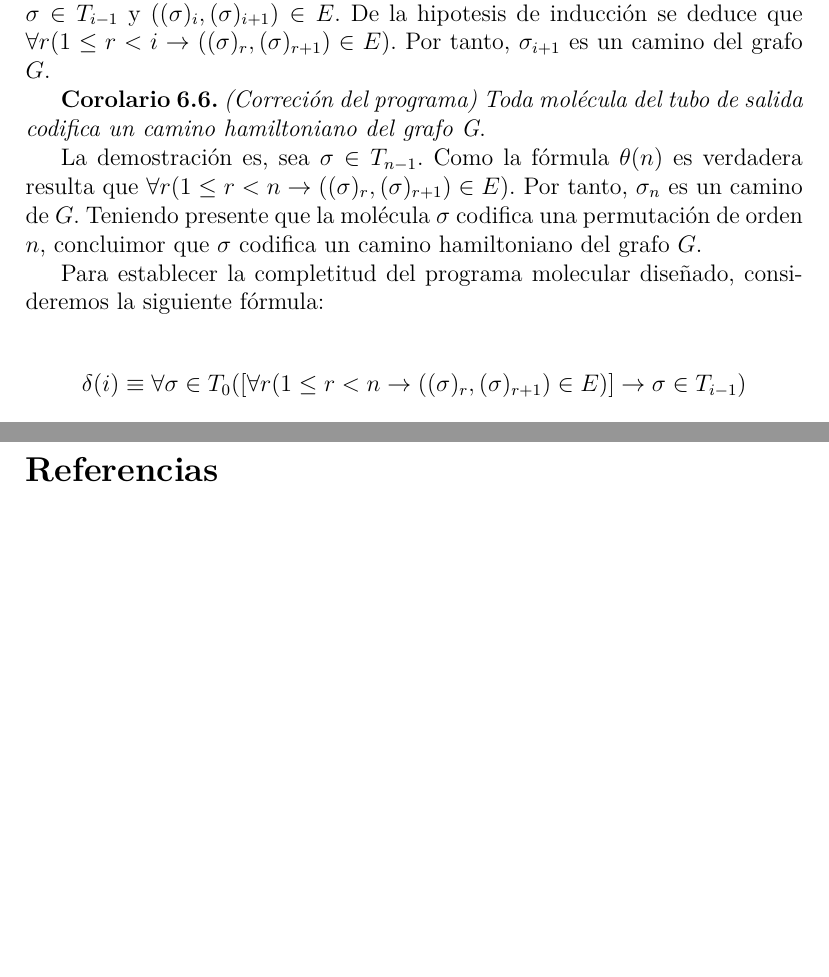
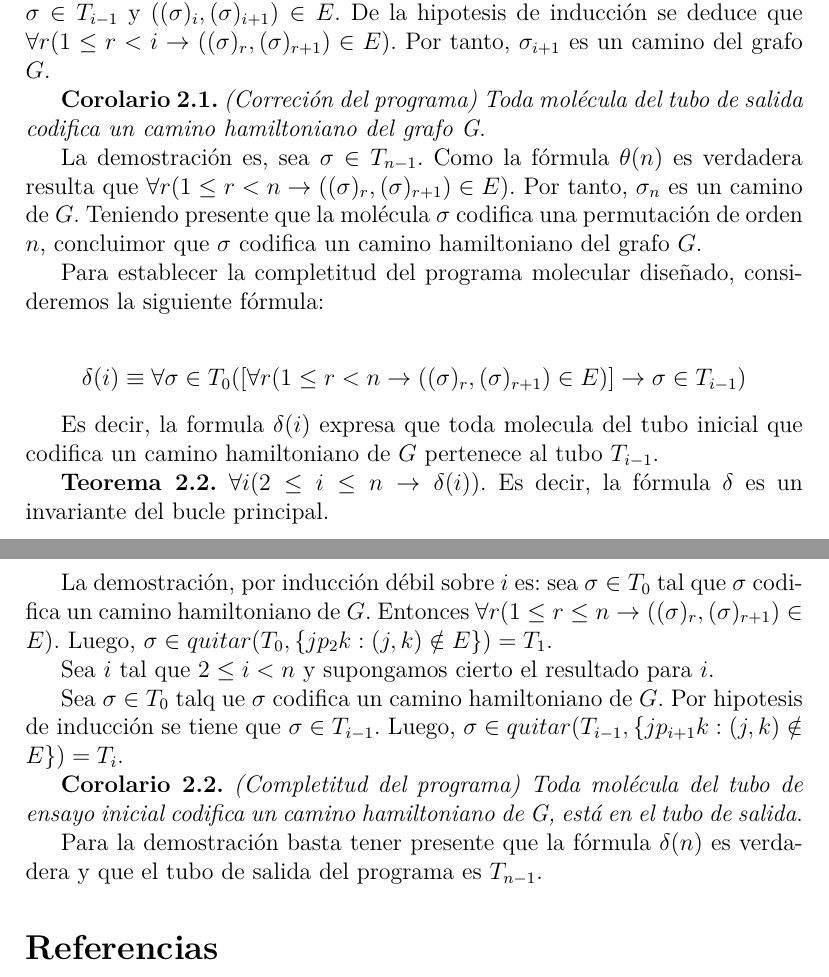
Before and after one commit to MULCIA/CBModeloDebilAmos, a LaTeX document (main.tex): two parts of pages 9 and 10 of 10, joined at a grey line, cut so that both start at the same text, the shorter picture padded with empty space. Compiled offline with pdfLaTeX.

Commit message:
Finish demostration for second problem

```diff
--- a/main.tex
+++ b/main.tex
@@ -351,7 +351,7 @@ Teniendo presente que $T_{i} = quitar(T_{i-1}, {jp_{i+1}k : (j,k) \notin E})$, r
 $\sigma \in T_{i-1}$ y $((\sigma)_{i},(\sigma)_{i+1}) \in E$. De la hipotesis de inducci'on se deduce que
 $\forall r (1 \leq r < i \to ((\sigma)_{r},(\sigma)_{r+1}) \in E)$. Por tanto, $\sigma_{i+1}$ es un camino del grafo $G$.
 
-\textbf{Corolario 6.6.} \textit{(Correci'on del programa) Toda mol'ecula del tubo de salida codifica un camino hamiltoniano
+\textbf{Corolario 2.1.} \textit{(Correci'on del programa) Toda mol'ecula del tubo de salida codifica un camino hamiltoniano
 del grafo G}.
 
 La demostraci'on es, sea $\sigma \in T_{n-1}$. Como la f'ormula $\theta(n)$ es verdadera resulta que
@@ -366,6 +366,27 @@ Para establecer la completitud del programa molecular diseñado, consideremos la
    \in E)] \to \sigma \in T_{i-1})
 \end{equation*}
 
+Es decir, la formula $\delta(i)$ expresa que toda molecula del tubo inicial que codifica un camino hamiltoniano
+de $G$ pertenece al tubo $T_{i-1}$.
+
+\textbf{Teorema 2.2.} $\forall i (2 \leq i \leq n \to \delta(i))$. Es decir, la f'ormula $\delta$ es un invariante del
+bucle principal.
+
+La demostraci'on, por inducci'on d'ebil sobre $i$ es: sea $\sigma \in T_{0}$ tal que $\sigma$ codifica un camino
+hamiltoniano de $G$. Entonces $\forall r (1 \leq r \leq n \to ((\sigma)_{r},(\sigma)_{r+1}) \in E)$. Luego,
+$\sigma \in quitar(T_{0}, \{jp_{2}k : (j,k) \notin E\}) = T_{1}$.
+
+Sea $i$ tal que $2 \leq i < n$ y supongamos cierto el resultado para $i$.
+
+Sea $\sigma \in T_{0}$ talq ue $\sigma$ codifica un camino hamiltoniano de $G$. Por hipotesis de inducci'on se tiene que
+$\sigma \in T_{i-1}$. Luego, $\sigma \in quitar(T_{i-1},\{jp_{i+1}k : (j,k) \notin E\}) = T_{i}$.
+
+\textbf{Corolario 2.2.} \textit{(Completitud del programa) Toda mol'ecula del tubo de ensayo inicial codifica un camino
+ hamiltoniano de G, est'a en el tubo de salida}.
+
+Para la demostraci'on basta tener presente que la f'ormula $\delta(n)$ es verdadera y que el tubo de salida del
+programa es $T_{n-1}$.
+
 % bibliography
 \printbibliography
 
```
